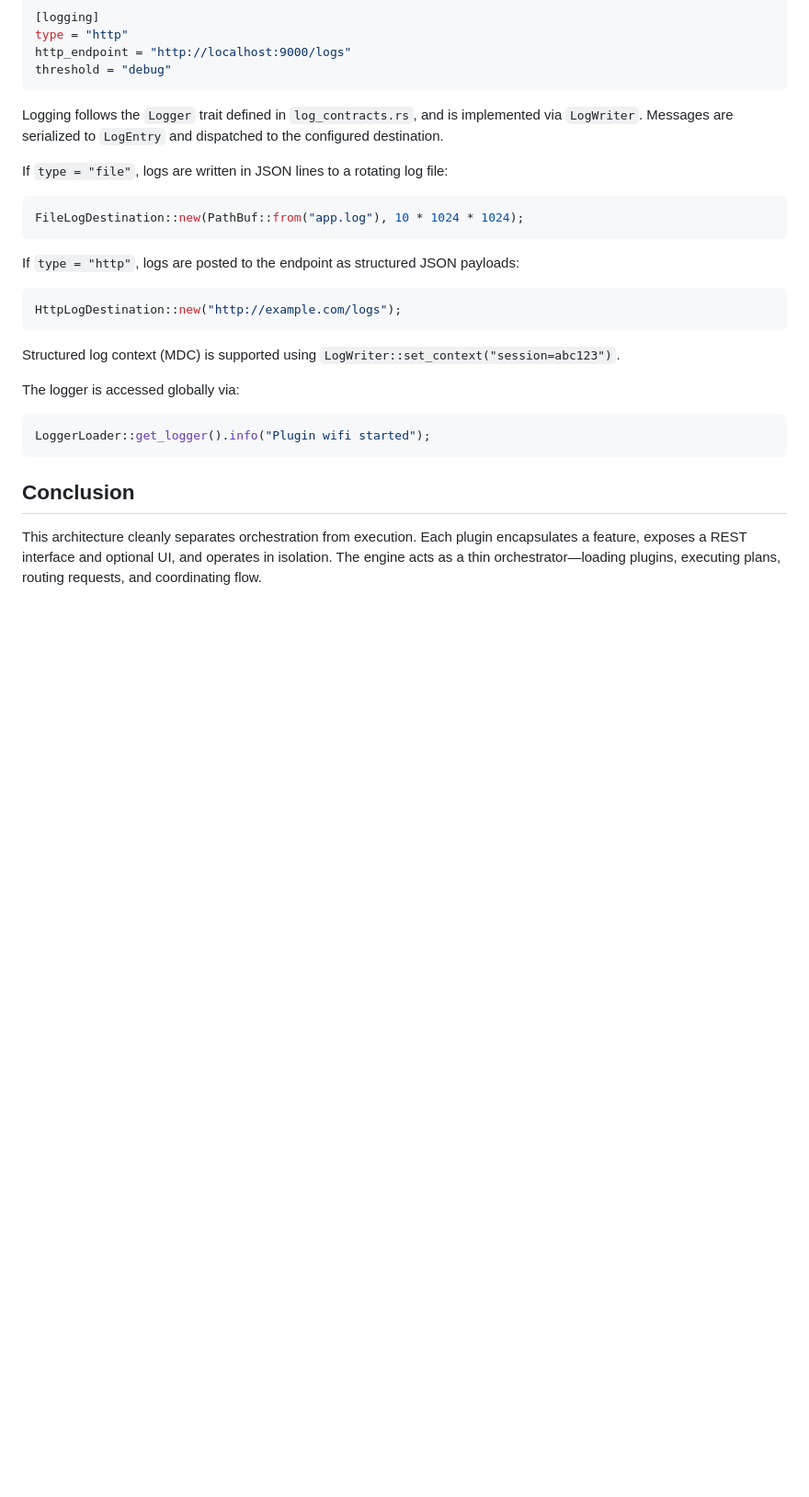
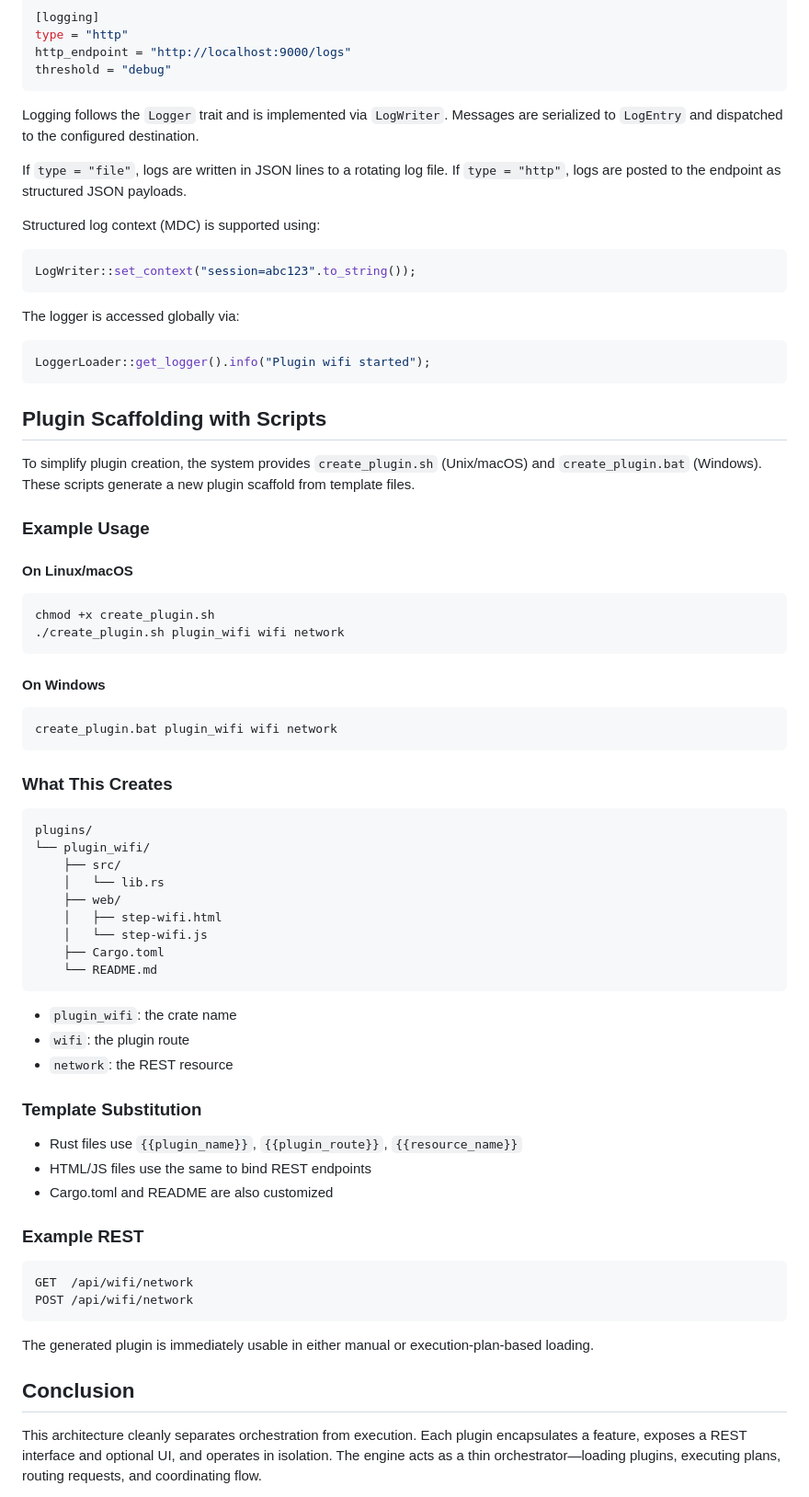
Before and after one commit to raymanaeron/rusty_plugin_workflow, a Markdown page: readme.md, the part around the change. Shown: that part at 92% size. Drawn GitHub-style; blank space fills up the shorter version.

````diff
--- a/readme.md
+++ b/readme.md
@@ -126,27 +126,73 @@ http_endpoint = "http://localhost:9000/logs"
 threshold = "debug"
 ```
 
-Logging follows the `Logger` trait defined in `log_contracts.rs`, and is implemented via `LogWriter`. Messages are serialized to `LogEntry` and dispatched to the configured destination.
+Logging follows the `Logger` trait and is implemented via `LogWriter`. Messages are serialized to `LogEntry` and dispatched to the configured destination.
 
-If `type = "file"`, logs are written in JSON lines to a rotating log file:
+If `type = "file"`, logs are written in JSON lines to a rotating log file. If `type = "http"`, logs are posted to the endpoint as structured JSON payloads.
+
+Structured log context (MDC) is supported using:
 
 ```rust
-FileLogDestination::new(PathBuf::from("app.log"), 10 * 1024 * 1024);
+LogWriter::set_context("session=abc123".to_string());
 ```
-
-If `type = "http"`, logs are posted to the endpoint as structured JSON payloads:
-
-```rust
-HttpLogDestination::new("http://example.com/logs");
-```
-
-Structured log context (MDC) is supported using `LogWriter::set_context("session=abc123")`.
 
 The logger is accessed globally via:
 
 ```rust
 LoggerLoader::get_logger().info("Plugin wifi started");
 ```
+
+## Plugin Scaffolding with Scripts
+
+To simplify plugin creation, the system provides `create_plugin.sh` (Unix/macOS) and `create_plugin.bat` (Windows). These scripts generate a new plugin scaffold from template files.
+
+### Example Usage
+
+#### On Linux/macOS
+
+```bash
+chmod +x create_plugin.sh
+./create_plugin.sh plugin_wifi wifi network
+```
+
+#### On Windows
+
+```cmd
+create_plugin.bat plugin_wifi wifi network
+```
+
+### What This Creates
+
+```
+plugins/
+└── plugin_wifi/
+    ├── src/
+    │   └── lib.rs
+    ├── web/
+    │   ├── step-wifi.html
+    │   └── step-wifi.js
+    ├── Cargo.toml
+    └── README.md
+```
+
+- `plugin_wifi`: the crate name
+- `wifi`: the plugin route
+- `network`: the REST resource
+
+### Template Substitution
+
+- Rust files use `{{plugin_name}}`, `{{plugin_route}}`, `{{resource_name}}`
+- HTML/JS files use the same to bind REST endpoints
+- Cargo.toml and README are also customized
+
+### Example REST
+
+```http
+GET  /api/wifi/network
+POST /api/wifi/network
+```
+
+The generated plugin is immediately usable in either manual or execution-plan-based loading.
 
 ## Conclusion
 
````
